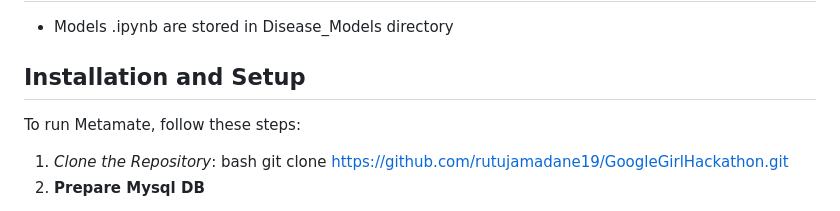
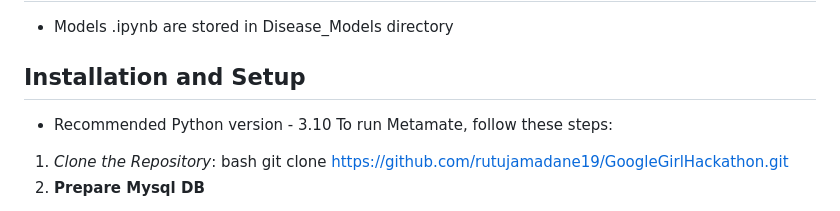
Before and after one commit to rutujamadane19/GoogleGirlHackathon, a Markdown page: README.md, the part around the change. GitHub-like rendering.

```diff
--- a/README.md
+++ b/README.md
@@ -48,6 +48,8 @@ The project is feasible due to its modular structure and use of widely supported
 ## ML models
 - Models .ipynb are stored in Disease_Models directory
 ## Installation and Setup
+
+- Recommended Python version - 3.10
 To run Metamate, follow these steps:
 
 1. *Clone the Repository*:
```
